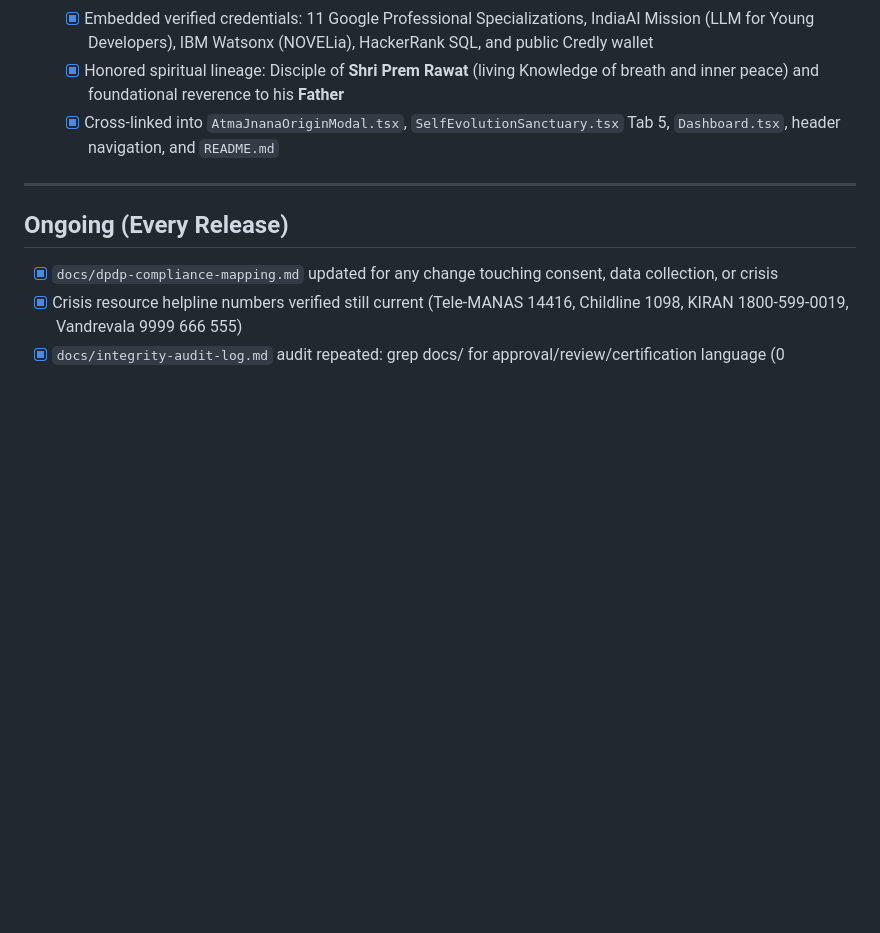
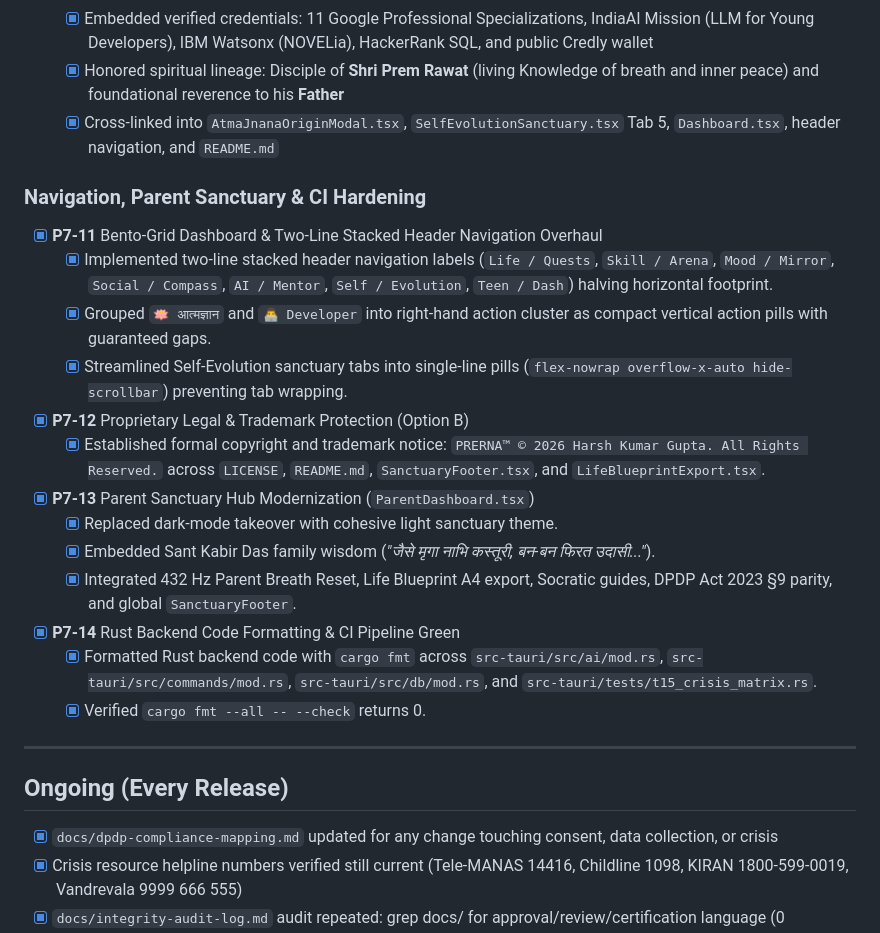
Before and after one commit to HarshkumarG007/PRERNA, a Markdown page: docs/task.md, the part around the change. Rendered like a GitHub page; blank space fills up the shorter version.

Commit message:
docs: document P7-11 through P7-14 completed tasks

```diff
--- a/docs/task.md
+++ b/docs/task.md
@@ -325,6 +325,21 @@
   - [x] Honored spiritual lineage: Disciple of **Shri Prem Rawat** (living Knowledge of breath and inner peace) and foundational reverence to his **Father**
   - [x] Cross-linked into `AtmaJnanaOriginModal.tsx`, `SelfEvolutionSanctuary.tsx` Tab 5, `Dashboard.tsx`, header navigation, and `README.md`
 
+### Navigation, Parent Sanctuary & CI Hardening
+- [x] **P7-11** Bento-Grid Dashboard & Two-Line Stacked Header Navigation Overhaul
+  - [x] Implemented two-line stacked header navigation labels (`Life / Quests`, `Skill / Arena`, `Mood / Mirror`, `Social / Compass`, `AI / Mentor`, `Self / Evolution`, `Teen / Dash`) halving horizontal footprint.
+  - [x] Grouped `🪷 आत्मज्ञान` and `👨‍💻 Developer` into right-hand action cluster as compact vertical action pills with guaranteed gaps.
+  - [x] Streamlined Self-Evolution sanctuary tabs into single-line pills (`flex-nowrap overflow-x-auto hide-scrollbar`) preventing tab wrapping.
+- [x] **P7-12** Proprietary Legal & Trademark Protection (Option B)
+  - [x] Established formal copyright and trademark notice: `PRERNA™ © 2026 Harsh Kumar Gupta. All Rights Reserved.` across `LICENSE`, `README.md`, `SanctuaryFooter.tsx`, and `LifeBlueprintExport.tsx`.
+- [x] **P7-13** Parent Sanctuary Hub Modernization (`ParentDashboard.tsx`)
+  - [x] Replaced dark-mode takeover with cohesive light sanctuary theme.
+  - [x] Embedded Sant Kabir Das family wisdom (*"जैसे मृगा नाभि कस्तूरी, बन-बन फिरत उदासी..."*).
+  - [x] Integrated 432 Hz Parent Breath Reset, Life Blueprint A4 export, Socratic guides, DPDP Act 2023 §9 parity, and global `SanctuaryFooter`.
+- [x] **P7-14** Rust Backend Code Formatting & CI Pipeline Green
+  - [x] Formatted Rust backend code with `cargo fmt` across `src-tauri/src/ai/mod.rs`, `src-tauri/src/commands/mod.rs`, `src-tauri/src/db/mod.rs`, and `src-tauri/tests/t15_crisis_matrix.rs`.
+  - [x] Verified `cargo fmt --all -- --check` returns 0.
+
 ---
 
 ## Ongoing (Every Release)
```
